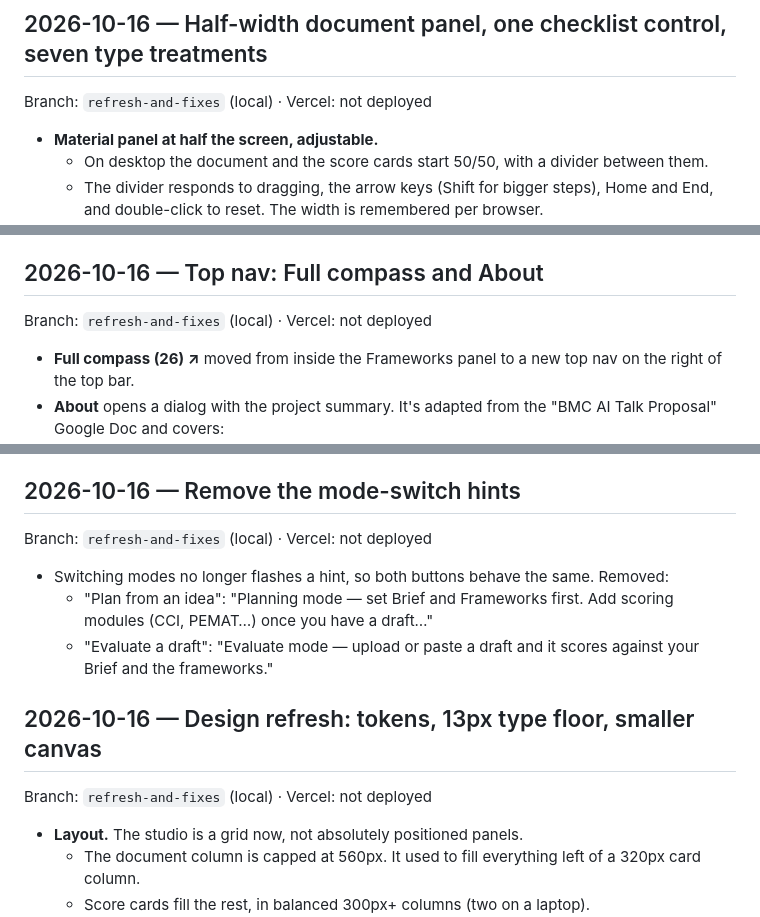
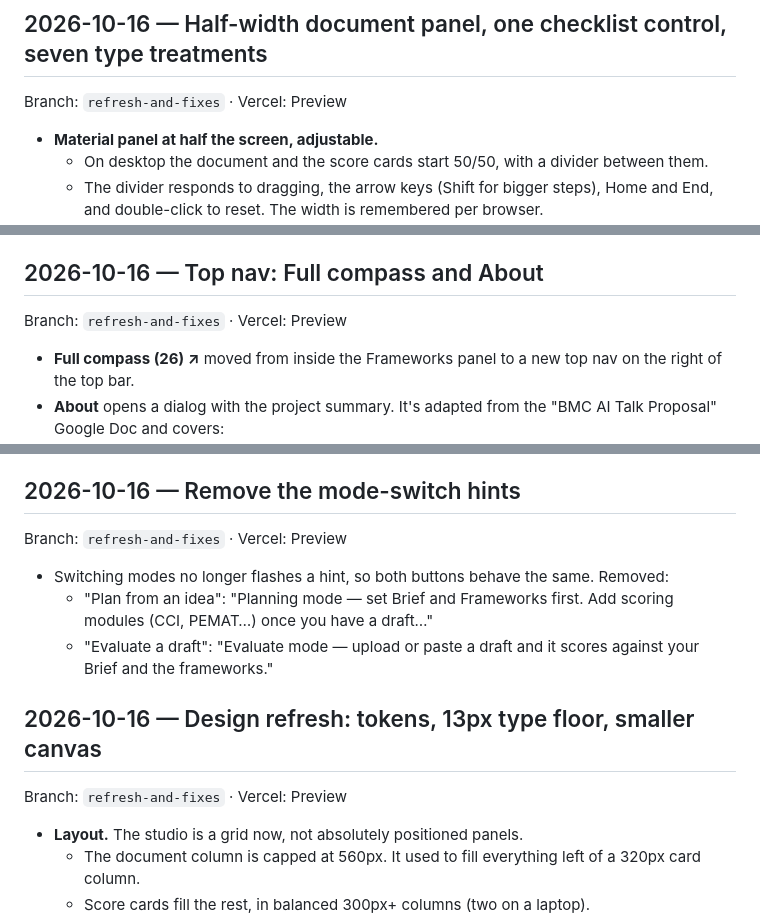
Before and after one commit to chloemxy/communication-framework, a Markdown page: HISTORY.md, 3 parts joined by grey strips. GitHub-like rendering.

Commit message:
Log refresh-and-fixes as deployed to Preview
Co-Authored-By: Claude Opus 5.5 <noreply@anthropic.com>

```diff
--- a/HISTORY.md
+++ b/HISTORY.md
@@ -6,7 +6,7 @@ Preview deployment; `master` is Production).
 
 ## 2026-10-16 — Half-width document panel, one checklist control, seven type treatments
 
-Branch: `refresh-and-fixes` (local) · Vercel: not deployed
+Branch: `refresh-and-fixes` · Vercel: Preview
 
 - **Material panel at half the screen, adjustable.**
   - On desktop the document and the score cards start 50/50, with a divider between them.
@@ -38,7 +38,7 @@ Branch: `refresh-and-fixes` (local) · Vercel: not deployed
 
 ## 2026-10-16 — Top nav: Full compass and About
 
-Branch: `refresh-and-fixes` (local) · Vercel: not deployed
+Branch: `refresh-and-fixes` · Vercel: Preview
 
 - **Full compass (26) ↗** moved from inside the Frameworks panel to a new top nav on the
   right of the top bar.
@@ -53,7 +53,7 @@ Branch: `refresh-and-fixes` (local) · Vercel: not deployed
 
 ## 2026-10-16 — Remove the mode-switch hints
 
-Branch: `refresh-and-fixes` (local) · Vercel: not deployed
+Branch: `refresh-and-fixes` · Vercel: Preview
 
 - Switching modes no longer flashes a hint, so both buttons behave the same. Removed:
   - "Plan from an idea": "Planning mode — set Brief and Frameworks first. Add scoring
@@ -63,7 +63,7 @@ Branch: `refresh-and-fixes` (local) · Vercel: not deployed
 
 ## 2026-10-16 — Design refresh: tokens, 13px type floor, smaller canvas
 
-Branch: `refresh-and-fixes` (local) · Vercel: not deployed
+Branch: `refresh-and-fixes` · Vercel: Preview
 
 - **Layout.** The studio is a grid now, not absolutely positioned panels.
   - The document column is capped at 560px. It used to fill everything left of a
```
Also changed, not shown: other parts of HISTORY.md (+1 -1 lines).
